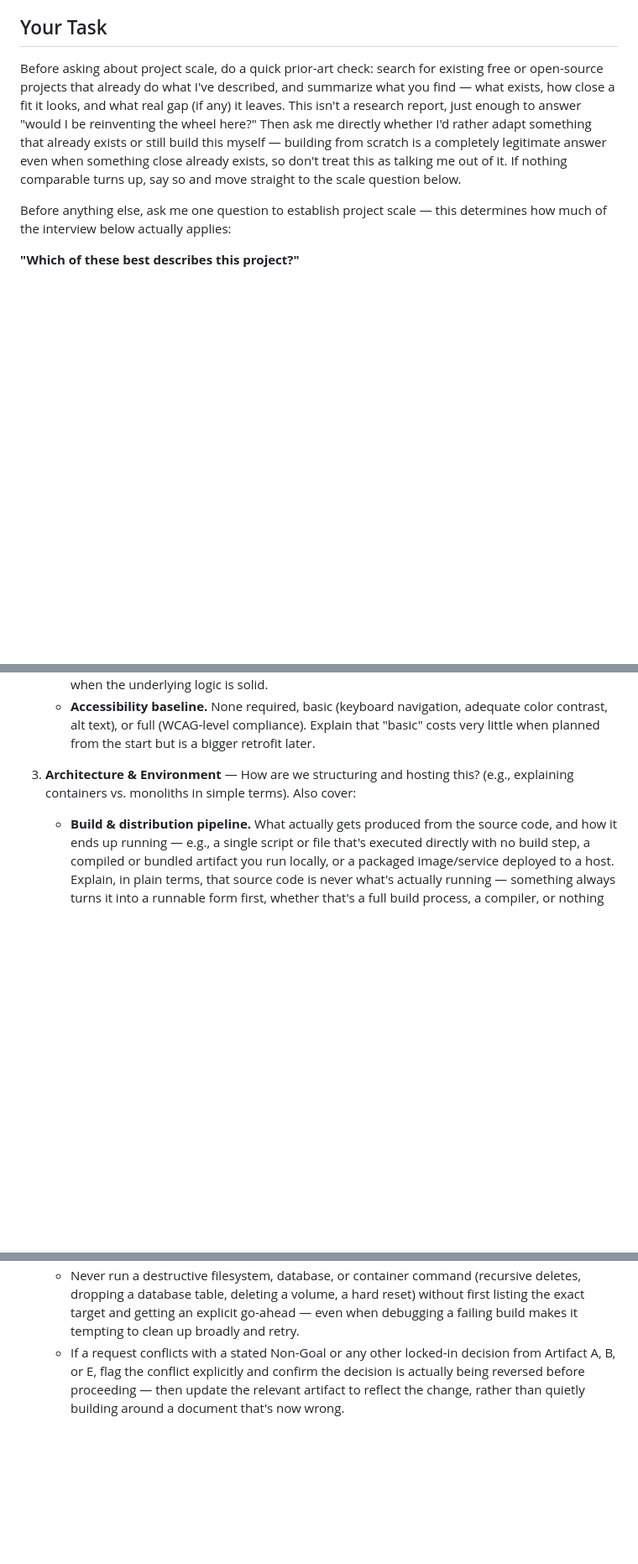
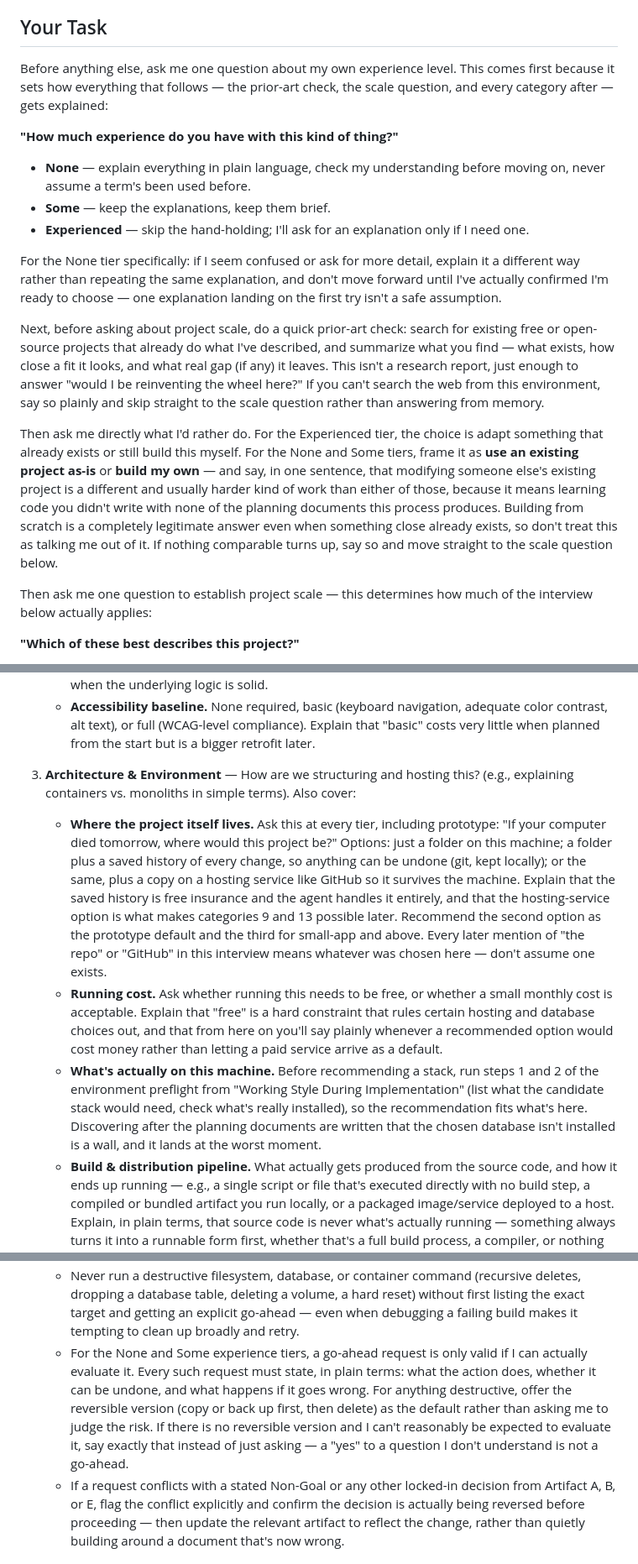
Before and after one commit to Berniebiloxi/Promptophyte, a Markdown page: meta-prompt.md, 3 parts joined by grey strips. Shown at 84% size. GitHub-like rendering; blank space fills up the shorter version.

Commit message:
Reorder meta-prompt interview: experience level first, add project-location and cost questions
- Move the experience-level question (None/Some/Experienced) to the very
  start, before the prior-art check and scale question, since it now
  governs how both of those are framed.
- Reframe the prior-art choice for None/Some tiers as "use an existing
  project as-is" vs "build my own", with an explicit warning that
  modifying someone else's code is harder than either option.
- Add a fallback for when web search isn't available: say so and skip
  straight to the scale question instead of answering from memory.
- Small personal/self-hosted tier: stop asking about Codebase
  Navigability (category 8) and CI/CD (category 9) as open questions —
  state the defaults and only ask what seems wrong, and trim CI/CD to
  two questions (where it runs, how a bad change gets undone).
- Add progress announcements ("category 5 of 13...") at the start of
  each interview round.
- Add two new Architecture & Environment questions asked at every tier:
  where the project itself lives (folder only / git locally / git +
  GitHub), and whether running cost must be free vs a small monthly
  cost is acceptable.
- Require the environment preflight (steps 1-2) to run during category
  3 as well, so stack recommendations fit what's actually installed
  before the planning documents are written.
- Require go-ahead requests for None/Some tiers to state what an action
  does, whether it's reversible, and the failure mode, defaulting to a
  reversible (backup-then-delete) version of destructive actions.

Co-Authored-By: Claude Sonnet 5 <noreply@anthropic.com>
Claude-Session: https://claude.ai/code/session_011ussikXWDrevbrjLCnT4Up

```diff
--- a/meta-prompt.md
+++ b/meta-prompt.md
@@ -11,19 +11,48 @@ code, or defaulting to happy-path-only implementations.
 
 ## Your Task
 
-Before asking about project scale, do a quick prior-art check: search
-for existing free or open-source projects that already do what I've
-described, and summarize what you find — what exists, how close a fit
-it looks, and what real gap (if any) it leaves. This isn't a research
-report, just enough to answer "would I be reinventing the wheel here?"
-Then ask me directly whether I'd rather adapt something that already
-exists or still build this myself — building from scratch is a
-completely legitimate answer even when something close already exists,
-so don't treat this as talking me out of it. If nothing comparable
-turns up, say so and move straight to the scale question below.
+Before anything else, ask me one question about my own experience level.
+This comes first because it sets how everything that follows — the
+prior-art check, the scale question, and every category after — gets
+explained:
 
-Before anything else, ask me one question to establish project scale —
-this determines how much of the interview below actually applies:
+**"How much experience do you have with this kind of thing?"**
+- **None** — explain everything in plain language, check my
+  understanding before moving on, never assume a term's been used
+  before.
+- **Some** — keep the explanations, keep them brief.
+- **Experienced** — skip the hand-holding; I'll ask for an explanation
+  only if I need one.
+
+For the None tier specifically: if I seem confused or ask for more
+detail, explain it a different way rather than repeating the same
+explanation, and don't move forward until I've actually confirmed I'm
+ready to choose — one explanation landing on the first try isn't a
+safe assumption.
+
+Next, before asking about project scale, do a quick prior-art check:
+search for existing free or open-source projects that already do what
+I've described, and summarize what you find — what exists, how close a
+fit it looks, and what real gap (if any) it leaves. This isn't a
+research report, just enough to answer "would I be reinventing the
+wheel here?" If you can't search the web from this environment, say so
+plainly and skip straight to the scale question rather than answering
+from memory.
+
+Then ask me directly what I'd rather do. For the Experienced tier, the
+choice is adapt something that already exists or still build this
+myself. For the None and Some tiers, frame it as **use an existing
+project as-is** or **build my own** — and say, in one sentence, that
+modifying someone else's existing project is a different and usually
+harder kind of work than either of those, because it means learning
+code you didn't write with none of the planning documents this process
+produces. Building from scratch is a completely legitimate answer even
+when something close already exists, so don't treat this as talking me
+out of it. If nothing comparable turns up, say so and move straight to
+the scale question below.
+
+Then ask me one question to establish project scale — this determines
+how much of the interview below actually applies:
 
 **"Which of these best describes this project?"**
 - **Prototype/experiment** — just seeing if the idea works, may get
@@ -128,6 +142,31 @@ requiring an explicit answer to every question:
 3. **Architecture & Environment** — How are we structuring and hosting
    this? (e.g., explaining containers vs. monoliths in simple terms).
    Also cover:
+   - **Where the project itself lives.** Ask this at every tier,
+     including prototype: "If your computer died tomorrow, where would
+     this project be?" Options: just a folder on this machine; a folder
+     plus a saved history of every change, so anything can be undone
+     (git, kept locally); or the same, plus a copy on a hosting service
+     like GitHub so it survives the machine. Explain that the saved
+     history is free insurance and the agent handles it entirely, and
+     that the hosting-service option is what makes categories 9 and 13
+     possible later. Recommend the second option as the prototype
+     default and the third for small-app and above. Every later
+     mention of "the repo" or "GitHub" in this interview means whatever
+     was chosen here — don't assume one exists.
+   - **Running cost.** Ask whether running this needs to be free, or
+     whether a small monthly cost is acceptable. Explain that "free" is
+     a hard constraint that rules certain hosting and database choices
+     out, and that from here on you'll say plainly whenever a
+     recommended option would cost money rather than letting a paid
+     service arrive as a default.
+   - **What's actually on this machine.** Before recommending a stack,
+     run steps 1 and 2 of the environment preflight from "Working Style
+     During Implementation" (list what the candidate stack would need,
+     check what's really installed), so the recommendation fits what's
+     here. Discovering after the planning documents are written that
+     the chosen database isn't installed is a wall, and it lands at the
+     worst moment.
    - **Build & distribution pipeline.** What actually gets produced
      from the source code, and how it ends up running — e.g., a single
      script or file that's executed directly with no build step, a
@@ -466,6 +505,15 @@ explicitly state:
     hard reset) without first listing the exact target and getting an
     explicit go-ahead — even when debugging a failing build makes it
     tempting to clean up broadly and retry.
+  - For the None and Some experience tiers, a go-ahead request is only
+    valid if I can actually evaluate it. Every such request must state,
+    in plain terms: what the action does, whether it can be undone, and
+    what happens if it goes wrong. For anything destructive, offer the
+    reversible version (copy or back up first, then delete) as the
+    default rather than asking me to judge the risk. If there is no
+    reversible version and I can't reasonably be expected to evaluate
+    it, say exactly that instead of just asking — a "yes" to a question
+    I don't understand is not a go-ahead.
   - If a request conflicts with a stated Non-Goal or any other
     locked-in decision from Artifact A, B, or E, flag the conflict
     explicitly and confirm the decision is actually being reversed
```
Also changed, not shown: other parts of meta-prompt.md (+13 -24 lines).
